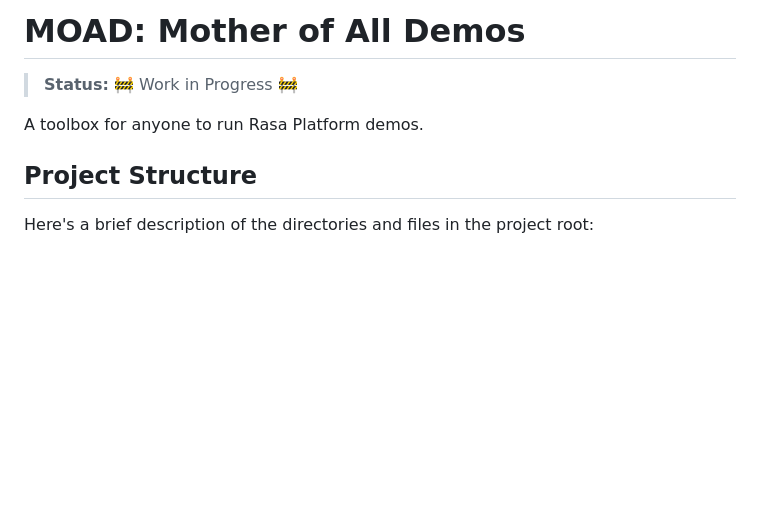
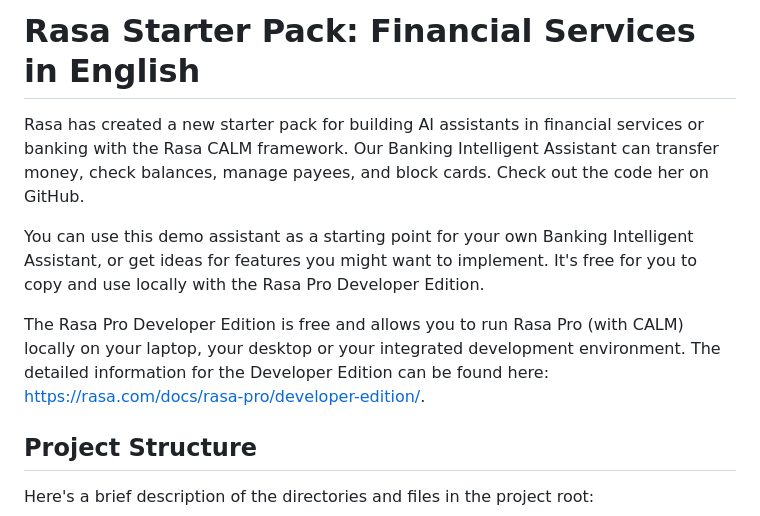
Before and after one commit to rasa-customers/starterpack-retail-banking-en, a Markdown page: README.md, the part around the change. Rendered like a GitHub page; blank space fills up the shorter version.

```diff
--- a/README.md
+++ b/README.md
@@ -1,8 +1,13 @@
-# MOAD: Mother of All Demos
+# Rasa Starter Pack: Financial Services in English
 
-> **Status:** 🚧 Work in Progress 🚧
+Rasa has created a new starter pack for building AI assistants in financial services or banking with the Rasa CALM framework.
+Our Banking Intelligent Assistant can transfer money, check balances, manage payees, and block cards. Check out the code her on GitHub.
 
-A toolbox for anyone to run Rasa Platform demos.
+You can use this demo assistant as a starting point for your own Banking Intelligent Assistant, or get ideas for features you might want to implement. It's free for you to copy and use locally with the Rasa Pro Developer Edition.
+
+The Rasa Pro Developer Edition is free and allows you to run Rasa Pro (with CALM) locally on your laptop, your desktop or your integrated development environment. The detailed information for the Developer Edition can be found here: https://rasa.com/docs/rasa-pro/developer-edition/.
+
+
 
 ## Project Structure
 
```
